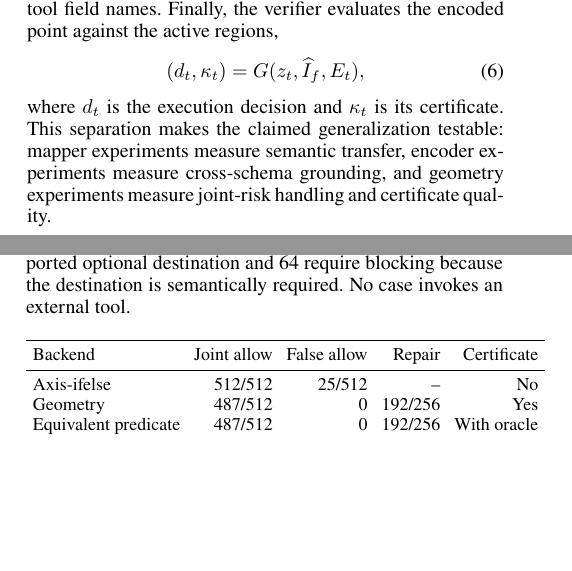
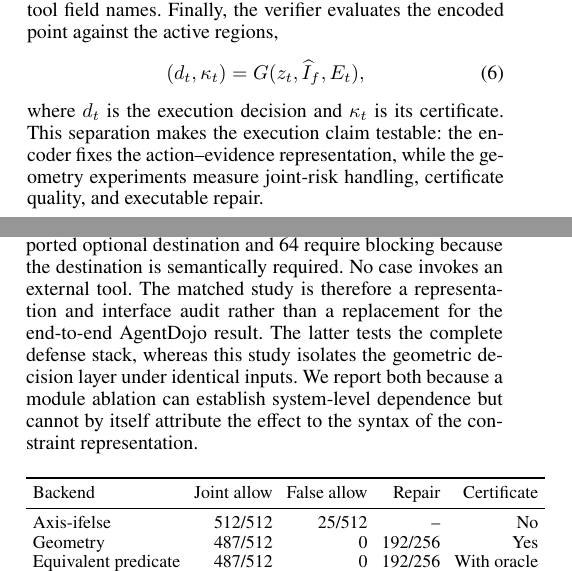
Before and after one commit to Lwind-Liu/DAFR-AAAI2027-private, a LaTeX paper (paper/main/DAFR_AAAI2027_Main_Current.tex): two parts of the columns of pages 2 and 6 of 10, joined at a grey line, cut so that both start at the same text, the shorter picture padded with empty space. Compiled offline with pdfLaTeX.

Commit message:
Clarify geometry evidence scope for NAACL

```diff
--- a/paper/main/DAFR_AAAI2027_Main_Current.tex
+++ b/paper/main/DAFR_AAAI2027_Main_Current.tex
@@ -97,7 +97,7 @@ The encoder is deterministic at runtime: it computes typed role values, evidence
  (d_t,\kappa_t)=G(z_t,\widehat I_f,E_t),
  \label{eq:certificate-verifier}
 \end{equation}
-where $d_t$ is the execution decision and $\kappa_t$ is its certificate. This separation makes the claimed generalization testable: mapper experiments measure semantic transfer, encoder experiments measure cross-schema grounding, and geometry experiments measure joint-risk handling and certificate quality.
+where $d_t$ is the execution decision and $\kappa_t$ is its certificate. This separation makes the execution claim testable: the encoder fixes the action--evidence representation, while the geometry experiments measure joint-risk handling, certificate quality, and executable repair.
 
 \subsection{Action--Evidence Point Construction}
 
@@ -257,7 +257,7 @@ DAFR is placed at the execution boundary, after the planner proposes a concrete
 \paragraph{Matched geometry protocol.}
 All representation arms consume the same typed roles, action--evidence vectors, state, candidate actions, and repair candidates. We compare (i) independent axis-threshold if--else checks, (ii) weighted halfspaces, (iii) the joint-risk geometric region, (iv) an equivalent predicate that reuses the same joint boundary, and (v) a bool-only predicate with no certificate or repair interface. The equivalent predicate is a control for implementation correctness: any membership disagreement is a bug, not a method gain. The scientific questions are whether independent branches miss coupled budgets and whether the certificate interface supports diagnosis and executable repair.
 
-The matched 512-case joint-risk suite contains boundary-active four-dimensional risk vectors. Every coordinate remains below its independent threshold, but some vectors exceed the shared joint budget. The matched 256-case action suite supplies the same unsafe action and candidate repair to every arm; 192 cases are repairable by deleting an unsupported optional destination and 64 require blocking because the destination is semantically required. No case invokes an external tool.
+The matched 512-case joint-risk suite contains boundary-active four-dimensional risk vectors. Every coordinate remains below its independent threshold, but some vectors exceed the shared joint budget. The matched 256-case action suite supplies the same unsafe action and candidate repair to every arm; 192 cases are repairable by deleting an unsupported optional destination and 64 require blocking because the destination is semantically required. No case invokes an external tool. The matched study is therefore a representation and interface audit rather than a replacement for the end-to-end AgentDojo result. The latter tests the complete defense stack, whereas this study isolates the geometric decision layer under identical inputs. We report both because a module ablation can establish system-level dependence but cannot by itself attribute the effect to the syntax of the constraint representation.
 
 \begin{table}[ht]
 \centering
```
Also changed, not shown: paper/main/DAFR_AAAI2027_Main_Current.tex (2 more changed lines).
